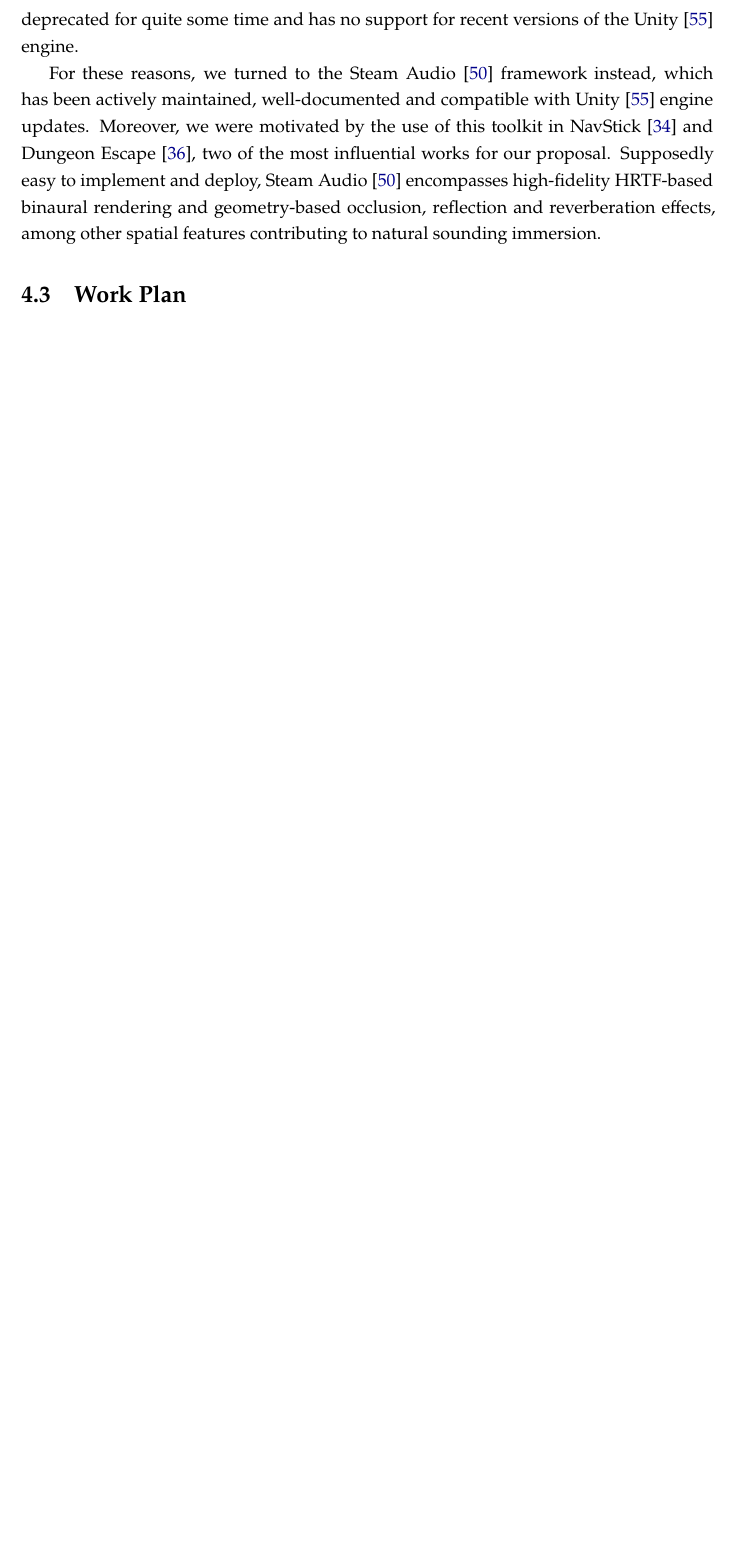
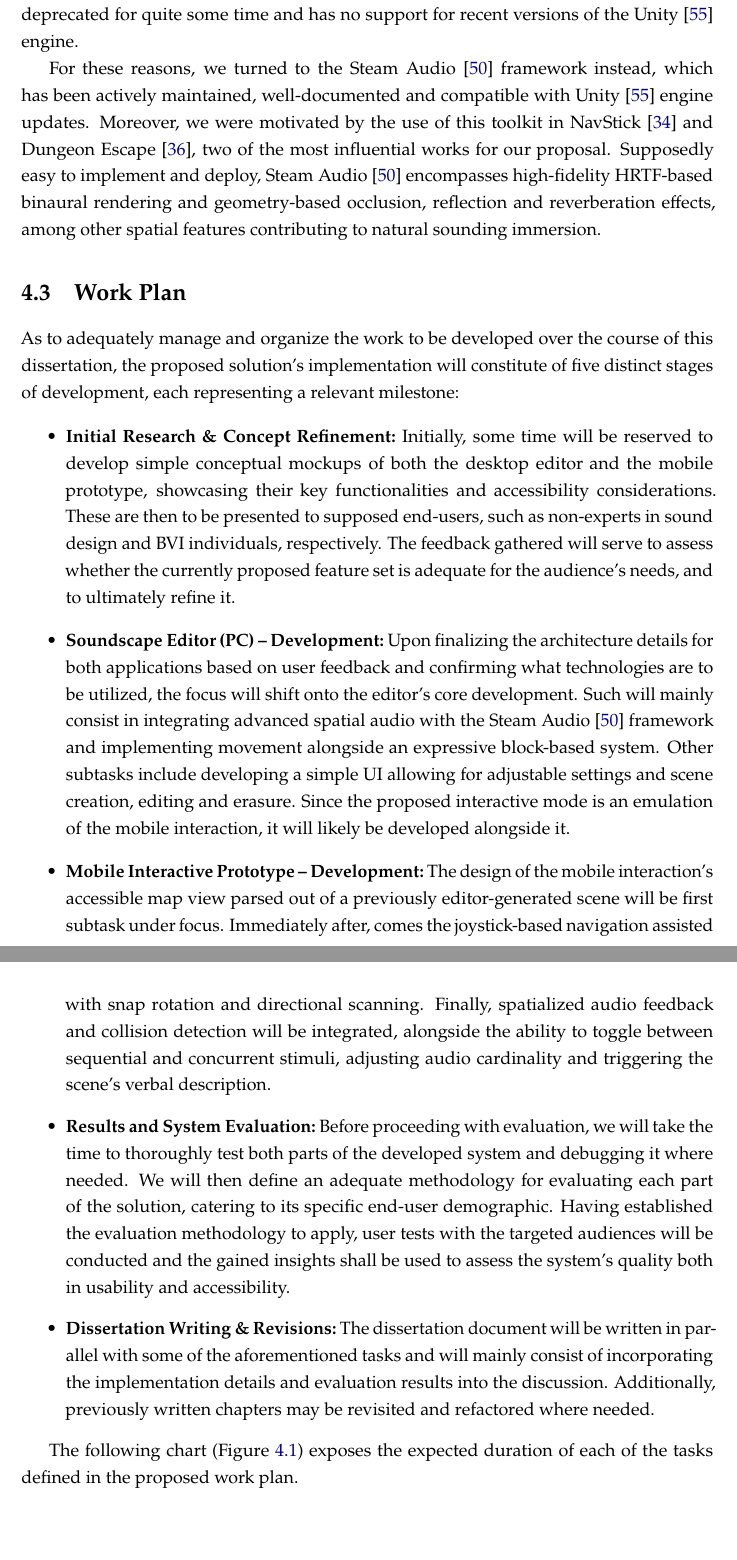
Before and after one commit to RenatoViola/Dissertation-Elaboration, a LaTeX thesis (template.tex, which reads Chapters/chapter4.tex): part of page 39 of 46 before the commit and two parts of pages 40 and 41 of 48 after it, the two joined at a grey line, cut so that both start at the same text, the shorter picture padded with empty space. Compiled offline with pdfLaTeX.

Commit message:
wrote the work plan

```diff
--- a/Chapters/chapter4.tex
+++ b/Chapters/chapter4.tex
@@ -67,3 +67,14 @@ For these reasons, we turned to the Steam Audio~\cite{steam-audio} framework ins
 
 
 \section{Work Plan}
+
+As to adequately manage and organize the work to be developed over the course of this dissertation, the proposed solution’s implementation will constitute of five distinct stages of development, each representing a relevant milestone:
+\begin{itemize}
+    \item \textbf{Initial Research \& Concept Refinement:} Initially, some time will be reserved to develop simple conceptual mockups of both the desktop editor and the mobile prototype, showcasing their key functionalities and accessibility considerations. These are then to be presented to supposed end-users, such as non-experts in sound design and BVI individuals, respectively. The feedback gathered will serve to assess whether the currently proposed feature set is adequate for the audience’s needs, and to ultimately refine it.
+    \item \textbf{Soundscape Editor (PC) – Development:} Upon finalizing the architecture details for both applications based on user feedback and confirming what technologies are to be utilized, the focus will shift onto the editor’s core development. Such will mainly consist in integrating advanced spatial audio with the Steam Audio~\cite{steam-audio} framework and implementing movement alongside an expressive block-based system. Other subtasks include developing a simple UI allowing for adjustable settings and scene creation, editing and erasure. Since the proposed interactive mode is an emulation of the mobile interaction, it will likely be developed alongside it.
+    \item \textbf{Mobile Interactive Prototype  – Development:} The design of the mobile interaction’s accessible map view parsed out of a previously editor-generated scene will be first subtask under focus. Immediately after, comes the joystick-based navigation assisted with snap rotation and directional scanning. Finally, spatialized audio feedback and collision detection will be integrated, alongside the ability to toggle between sequential and concurrent stimuli, adjusting audio cardinality and triggering the scene’s verbal description.
+    \item \textbf{Results and System Evaluation:} Before proceeding with evaluation, we will take the time to thoroughly test both parts of the developed system and debugging it where needed. We will then define an adequate methodology for evaluating each part of the solution, catering to its specific end-user demographic. Having established the evaluation methodology to apply, user tests with the targeted audiences will be conducted and the gained insights shall be used to assess the system’s quality both in usability and accessibility.
+    \item \textbf{Dissertation Writing \& Revisions:} The dissertation document will be written in parallel with some of the aforementioned tasks and will mainly consist of incorporating the implementation details and evaluation results into the discussion. Additionally, previously written chapters may be revisited and refactored where needed.
+  \end{itemize}
+
+The following chart (Figure~\ref{fig:work-plan-img}) exposes the expected duration of each of the tasks defined in the proposed work plan.
```
Also changed, not shown: Chapters/chapter1.tex (+1 -1 lines), Chapters/Figures/work-plan.pdf (added), Chapters/chapter4.tex (16 more changed lines).
